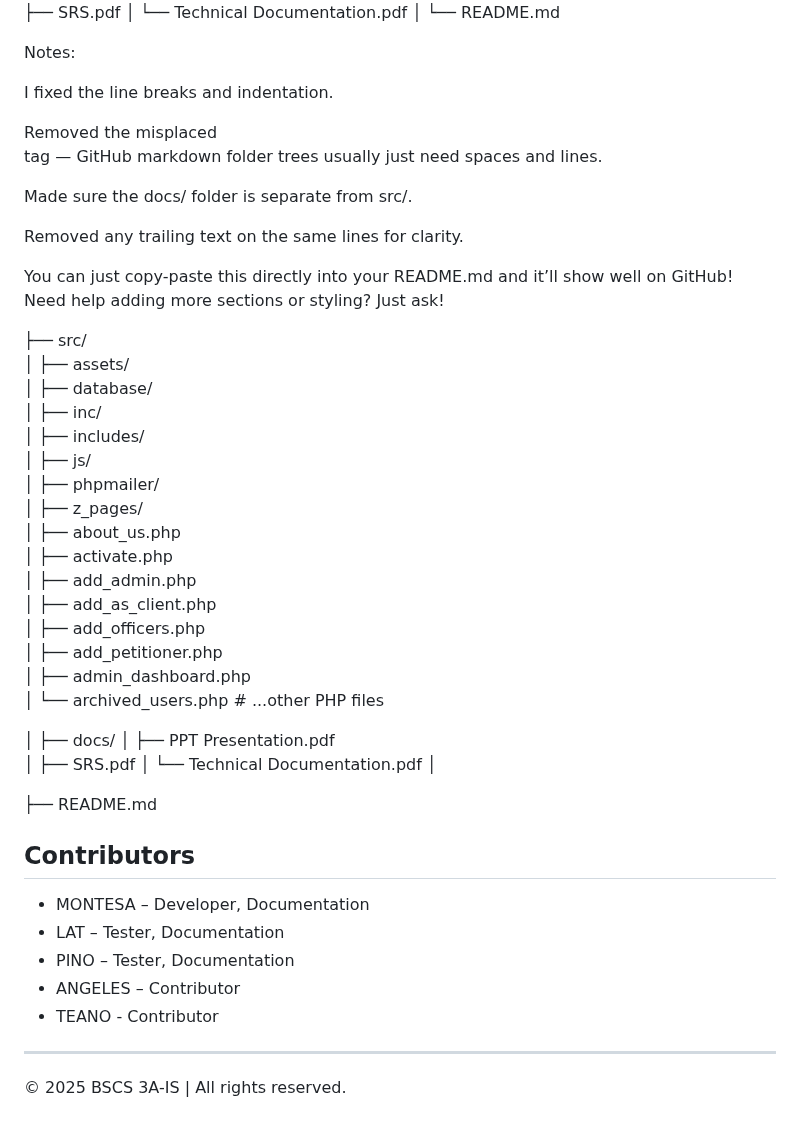
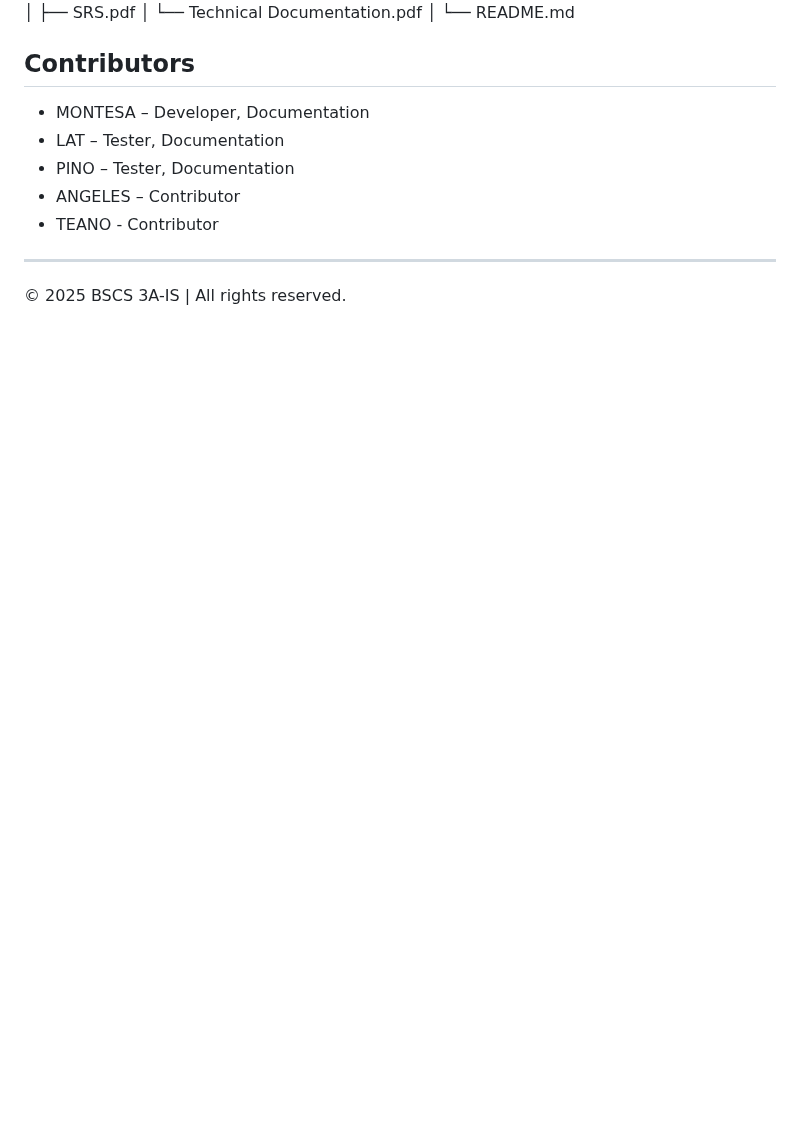
Before and after one commit to rozumary/Sofware-Engineering-2-Final-Project, a Markdown page: README.md, the part around one of its changes. Rendered like a GitHub page; blank space fills up the shorter version.

```diff
--- a/README.md
+++ b/README.md
@@ -112,47 +112,6 @@ _A verification code will be sent to you in your email to activate your account.
 │   └── Technical Documentation.pdf
 │
 └── README.md
-
-Notes:
-
-I fixed the line breaks and indentation.
-
-Removed the misplaced <br/> tag — GitHub markdown folder trees usually just need spaces and lines.
-
-Made sure the docs/ folder is separate from src/.
-
-Removed any trailing text on the same lines for clarity.
-
-
-You can just copy-paste this directly into your README.md and it’ll show well on GitHub! Need help adding more sections or styling? Just ask!
-
-
-
-├── src/
-│   ├── assets/
-│   ├── database/
-│   ├── inc/
-│   ├── includes/
-│   ├── js/
-│   ├── phpmailer/
-│   ├── z_pages/
-│   ├── about_us.php
-│   ├── activate.php
-│   ├── add_admin.php
-│   ├── add_as_client.php
-│   ├── add_officers.php
-│   ├── add_petitioner.php
-│   ├── admin_dashboard.php
-│   └── archived_users.php   # ...other PHP files
-
-│
-├── docs/
-│   ├── PPT Presentation.pdf<br/>
-│   ├── SRS.pdf
-│   └── Technical Documentation.pdf
-│
-
-├── README.md
 
 
 ## Contributors
```
Also changed, not shown: other parts of README.md (+1 -1 lines).
